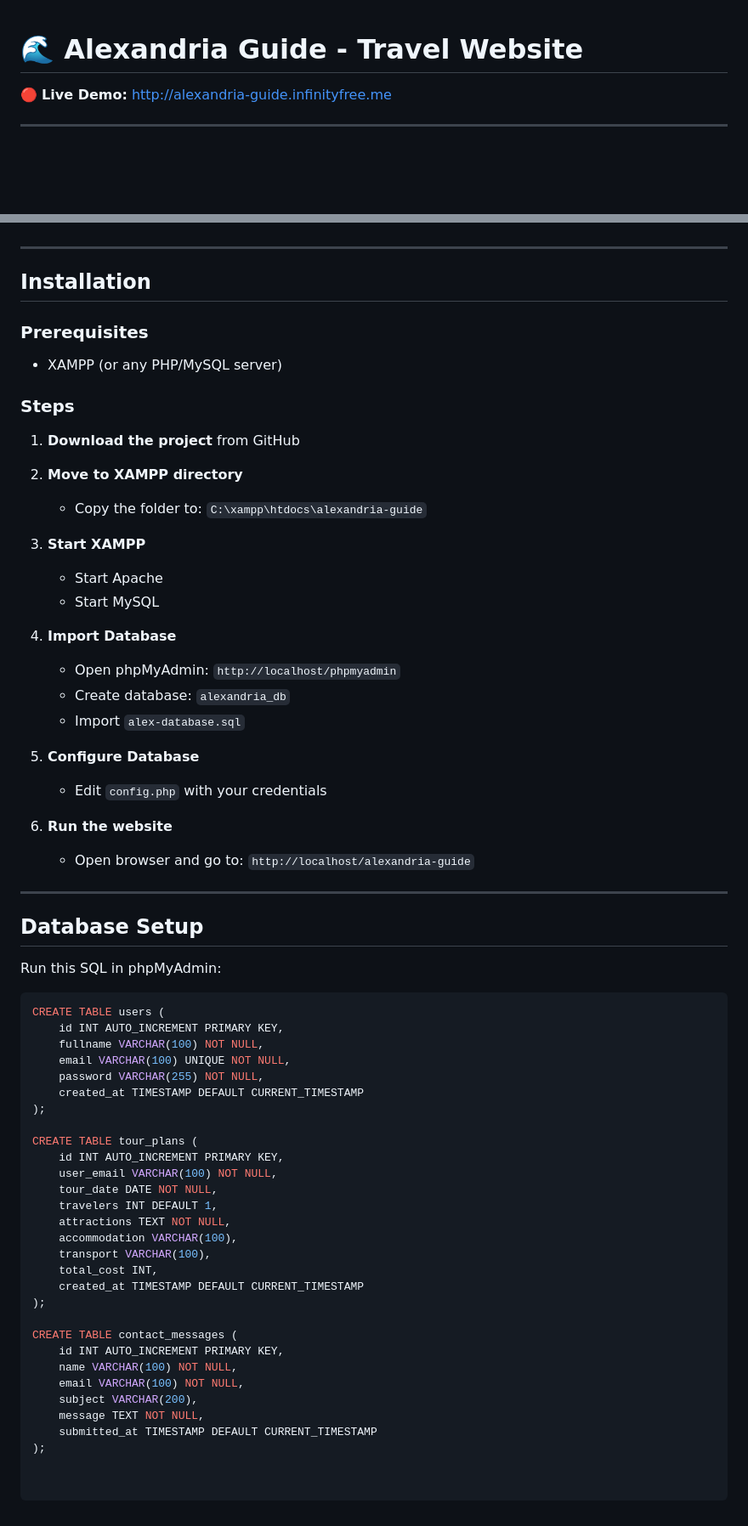
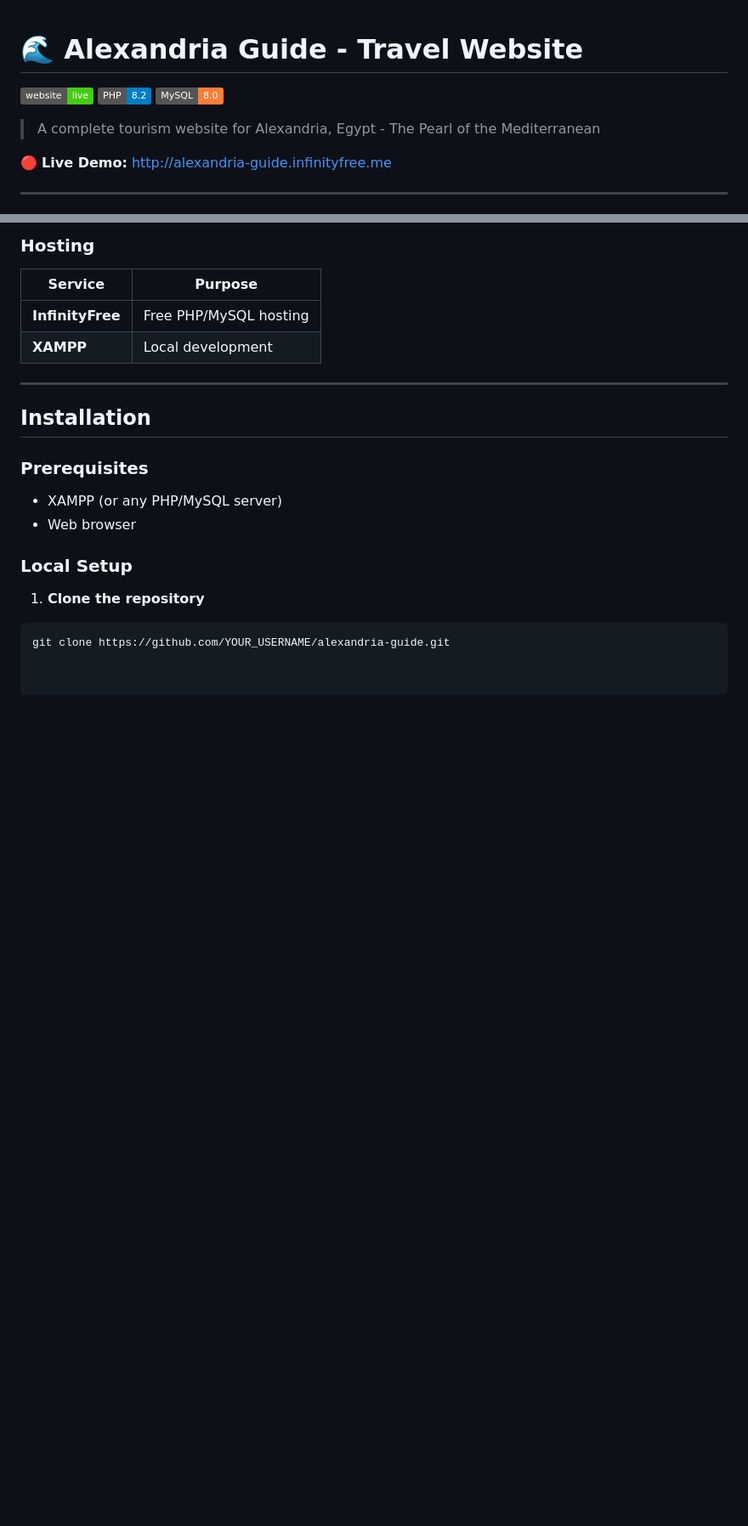
Before and after one commit to habiba-ahmed9/alexandria-guide-site, a Markdown page: README.md, 2 parts joined by grey strips. Shown at 85% size. GitHub-like rendering; badges without logos; blank space fills up the shorter version.

````diff
--- a/README.md
+++ b/README.md
@@ -1,4 +1,10 @@
 # 🌊 Alexandria Guide - Travel Website
+
+[![Website Status](https://img.shields.io/badge/website-live-brightgreen)](http://alexandria-guide.infinityfree.me)
+[![PHP Version](https://img.shields.io/badge/PHP-8.2-blue)](https://php.net)
+[![MySQL](https://img.shields.io/badge/MySQL-8.0-orange)](https://mysql.com)
+
+> A complete tourism website for Alexandria, Egypt - The Pearl of the Mediterranean
 
 🔴 **Live Demo:** [http://alexandria-guide.infinityfree.me](http://alexandria-guide.infinityfree.me)
 
@@ -63,65 +87,19 @@
+### Hosting
+| Service | Purpose |
+|---------|---------|
+| **InfinityFree** | Free PHP/MySQL hosting |
+| **XAMPP** | Local development |
 
 ---
 
-## Installation
+##  Installation
 
 ### Prerequisites
 - XAMPP (or any PHP/MySQL server)
+- Web browser
 
-### Steps
+### Local Setup
 
-1. **Download the project** from GitHub
-
-2. **Move to XAMPP directory**
-   - Copy the folder to: `C:\xampp\htdocs\alexandria-guide`
-
-3. **Start XAMPP**
-   - Start Apache
-   - Start MySQL
-
-4. **Import Database**
-   - Open phpMyAdmin: `http://localhost/phpmyadmin`
-   - Create database: `alexandria_db`
-   - Import `alex-database.sql`
-
-5. **Configure Database**
-   - Edit `config.php` with your credentials
-
-6. **Run the website**
-   - Open browser and go to: `http://localhost/alexandria-guide`
-
----
-
-## Database Setup
-
-Run this SQL in phpMyAdmin:
-
-```sql
-CREATE TABLE users (
-    id INT AUTO_INCREMENT PRIMARY KEY,
-    fullname VARCHAR(100) NOT NULL,
-    email VARCHAR(100) UNIQUE NOT NULL,
-    password VARCHAR(255) NOT NULL,
-    created_at TIMESTAMP DEFAULT CURRENT_TIMESTAMP
-);
-
-CREATE TABLE tour_plans (
-    id INT AUTO_INCREMENT PRIMARY KEY,
-    user_email VARCHAR(100) NOT NULL,
-    tour_date DATE NOT NULL,
-    travelers INT DEFAULT 1,
-    attractions TEXT NOT NULL,
-    accommodation VARCHAR(100),
-    transport VARCHAR(100),
-    total_cost INT,
-    created_at TIMESTAMP DEFAULT CURRENT_TIMESTAMP
-);
-
-CREATE TABLE contact_messages (
-    id INT AUTO_INCREMENT PRIMARY KEY,
-    name VARCHAR(100) NOT NULL,
-    email VARCHAR(100) NOT NULL,
-    subject VARCHAR(200),
-    message TEXT NOT NULL,
-    submitted_at TIMESTAMP DEFAULT CURRENT_TIMESTAMP
-);
+1. **Clone the repository**
+```bash
+git clone https://github.com/YOUR_USERNAME/alexandria-guide.git
````
Also changed, not shown: other parts of README.md (+36 -18 lines).
